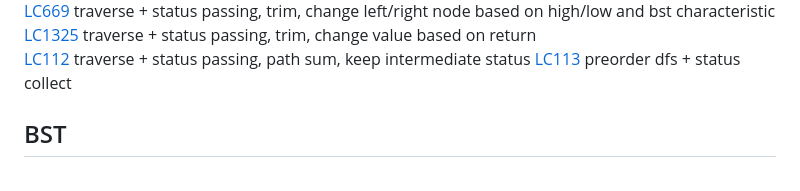
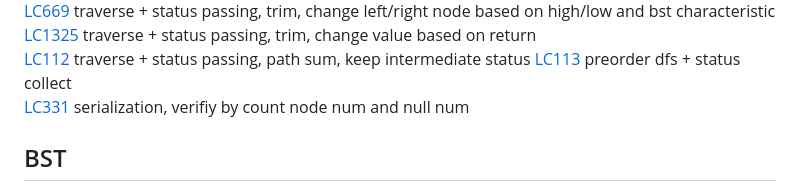
Before and after one commit to gongyisheng/playground, a Markdown page: algorithm/readme-problems.md, the part around the change. Rendered like a GitHub page.

Commit message:
add lc331

```diff
--- a/algorithm/readme-problems.md
+++ b/algorithm/readme-problems.md
@@ -27,6 +27,7 @@
 [LC1325](https://leetcode.com/problems/delete-leaves-with-a-given-value) traverse + status passing, trim, change value based on return
 [LC112](https://leetcode.com/problems/path-sum/) traverse + status passing, path sum, keep intermediate status
 [LC113](https://leetcode.com/problems/path-sum-ii) preorder dfs + status collect
+[LC331](https://leetcode.com/problems/verify-preorder-serialization-of-a-binary-tree/) serialization, verifiy by count node num and null num
 
 ## BST
 [LC98](https://leetcode.com/problems/validate-binary-search-tree) inorder + check trend
```
